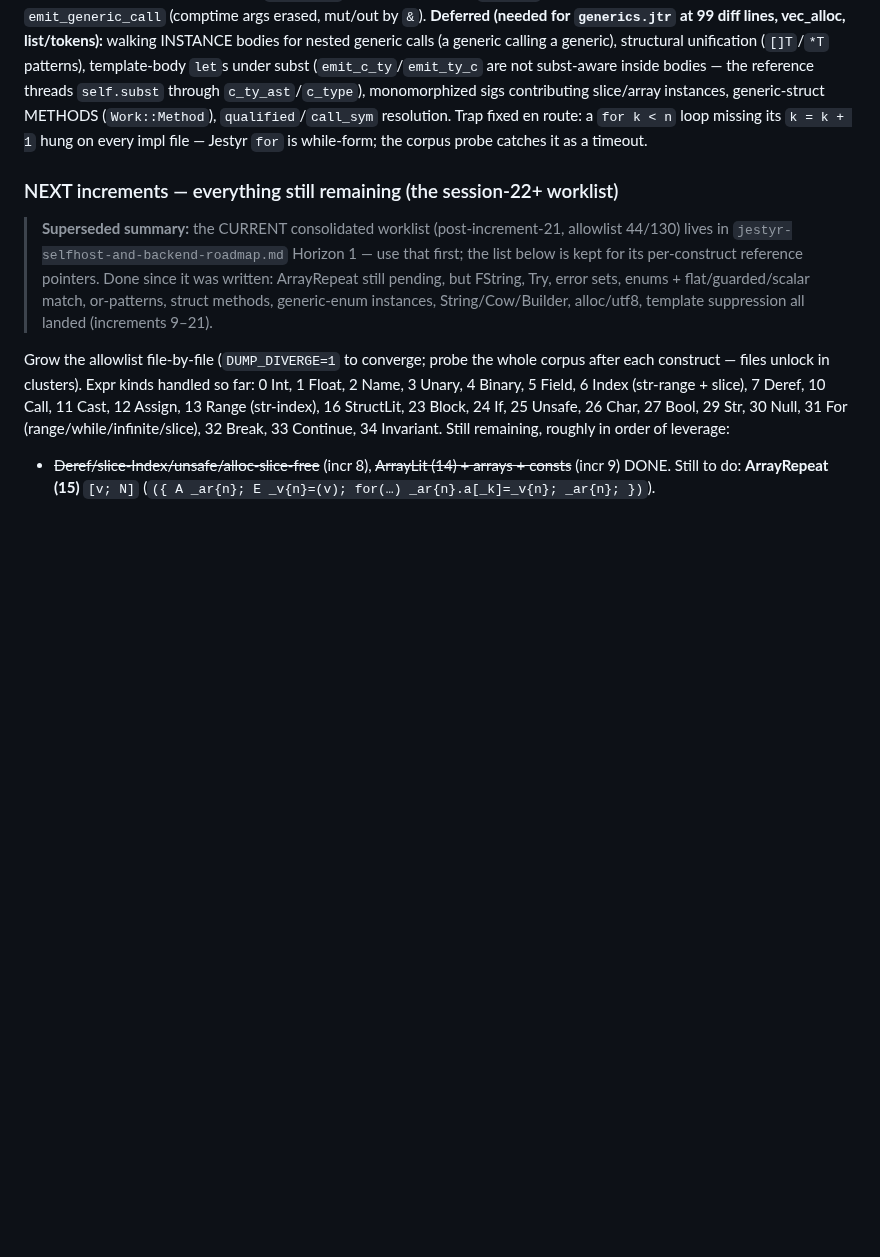
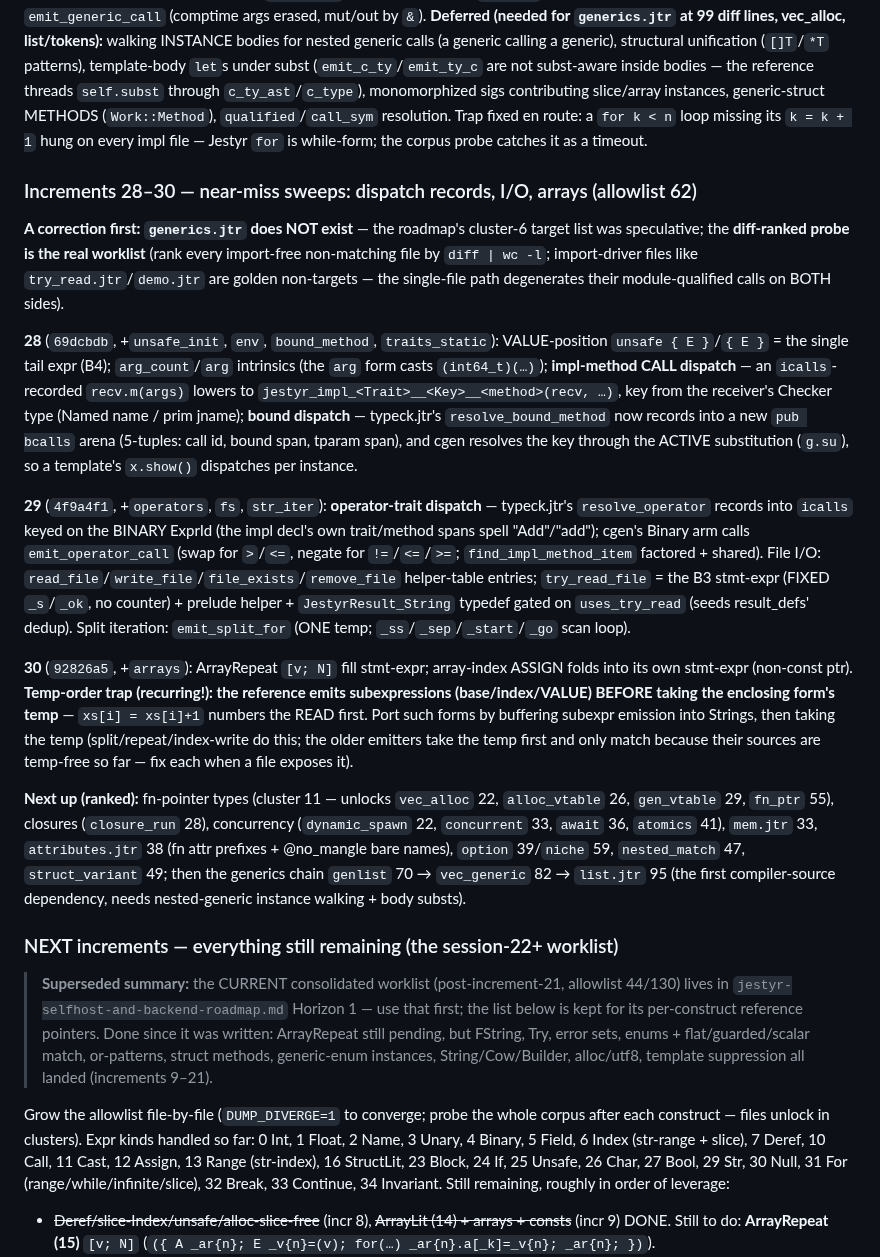
Before and after one commit to AdamEzzat1/Jestyr, a Markdown page: docs/session-notes/jestyr-selfhost-P5-cgen-R2-handoff.md, the part around the change. Rendered like a GitHub page; blank space fills up the shorter version.

Commit message:
docs: P5 increments 28-30 recorded -- 62 files, ranked-probe worklist

```diff
--- a/docs/session-notes/jestyr-selfhost-P5-cgen-R2-handoff.md
+++ b/docs/session-notes/jestyr-selfhost-P5-cgen-R2-handoff.md
@@ -367,6 +367,45 @@ monomorphized sigs contributing slice/array instances, generic-struct METHODS (`
 `k = k + 1` hung on every impl file — Jestyr `for` is while-form; the corpus probe catches
 it as a timeout.
 
+### Increments 28–30 — near-miss sweeps: dispatch records, I/O, arrays (allowlist 62)
+
+**A correction first: `generics.jtr` does NOT exist** — the roadmap's cluster-6 target list was
+speculative; the **diff-ranked probe is the real worklist** (rank every import-free non-matching
+file by `diff | wc -l`; import-driver files like `try_read.jtr`/`demo.jtr` are golden
+non-targets — the single-file path degenerates their module-qualified calls on BOTH sides).
+
+**28** (`69dcbdb`, +`unsafe_init`, `env`, `bound_method`, `traits_static`): VALUE-position
+`unsafe { E }`/`{ E }` = the single tail expr (B4); `arg_count`/`arg` intrinsics (the `arg`
+form casts `(int64_t)(…)`); **impl-method CALL dispatch** — an `icalls`-recorded `recv.m(args)`
+lowers to `jestyr_impl_<Trait>__<Key>__<method>(recv, …)`, key from the receiver's Checker type
+(Named name / prim jname); **bound dispatch** — typeck.jtr's `resolve_bound_method` now records
+into a new `pub bcalls` arena (5-tuples: call id, bound span, tparam span), and cgen resolves
+the key through the ACTIVE substitution (`g.su`), so a template's `x.show()` dispatches per
+instance.
+
+**29** (`4f9a4f1`, +`operators`, `fs`, `str_iter`): **operator-trait dispatch** — typeck.jtr's
+`resolve_operator` records into `icalls` keyed on the BINARY ExprId (the impl decl's own
+trait/method spans spell "Add"/"add"); cgen's Binary arm calls `emit_operator_call` (swap for
+`>`/`<=`, negate for `!=`/`<=`/`>=`; `find_impl_method_item` factored + shared). File I/O:
+`read_file`/`write_file`/`file_exists`/`remove_file` helper-table entries; `try_read_file` =
+the B3 stmt-expr (FIXED `_s`/`_ok`, no counter) + prelude helper + `JestyrResult_String`
+typedef gated on `uses_try_read` (seeds result_defs' dedup). Split iteration:
+`emit_split_for` (ONE temp; `_ss`/`_sep`/`_start`/`_go` scan loop).
+
+**30** (`92826a5`, +`arrays`): ArrayRepeat `[v; N]` fill stmt-expr; array-index ASSIGN folds
+into its own stmt-expr (non-const ptr). **Temp-order trap (recurring!): the reference emits
+subexpressions (base/index/VALUE) BEFORE taking the enclosing form's temp** — `xs[i] = xs[i]+1`
+numbers the READ first. Port such forms by buffering subexpr emission into Strings, then taking
+the temp (split/repeat/index-write do this; the older emitters take the temp first and only
+match because their sources are temp-free so far — fix each when a file exposes it).
+
+**Next up (ranked):** fn-pointer types (cluster 11 — unlocks `vec_alloc` 22, `alloc_vtable`
+26, `gen_vtable` 29, `fn_ptr` 55), closures (`closure_run` 28), concurrency (`dynamic_spawn`
+22, `concurrent` 33, `await` 36, `atomics` 41), `mem.jtr` 33, `attributes.jtr` 38 (fn attr
+prefixes + @no_mangle bare names), `option` 39/`niche` 59, `nested_match` 47,
+`struct_variant` 49; then the generics chain `genlist` 70 → `vec_generic` 82 → `list.jtr` 95
+(the first compiler-source dependency, needs nested-generic instance walking + body substs).
+
 ### NEXT increments — everything still remaining (the session-22+ worklist)
 
 > **Superseded summary:** the CURRENT consolidated worklist (post-increment-21, allowlist
```
